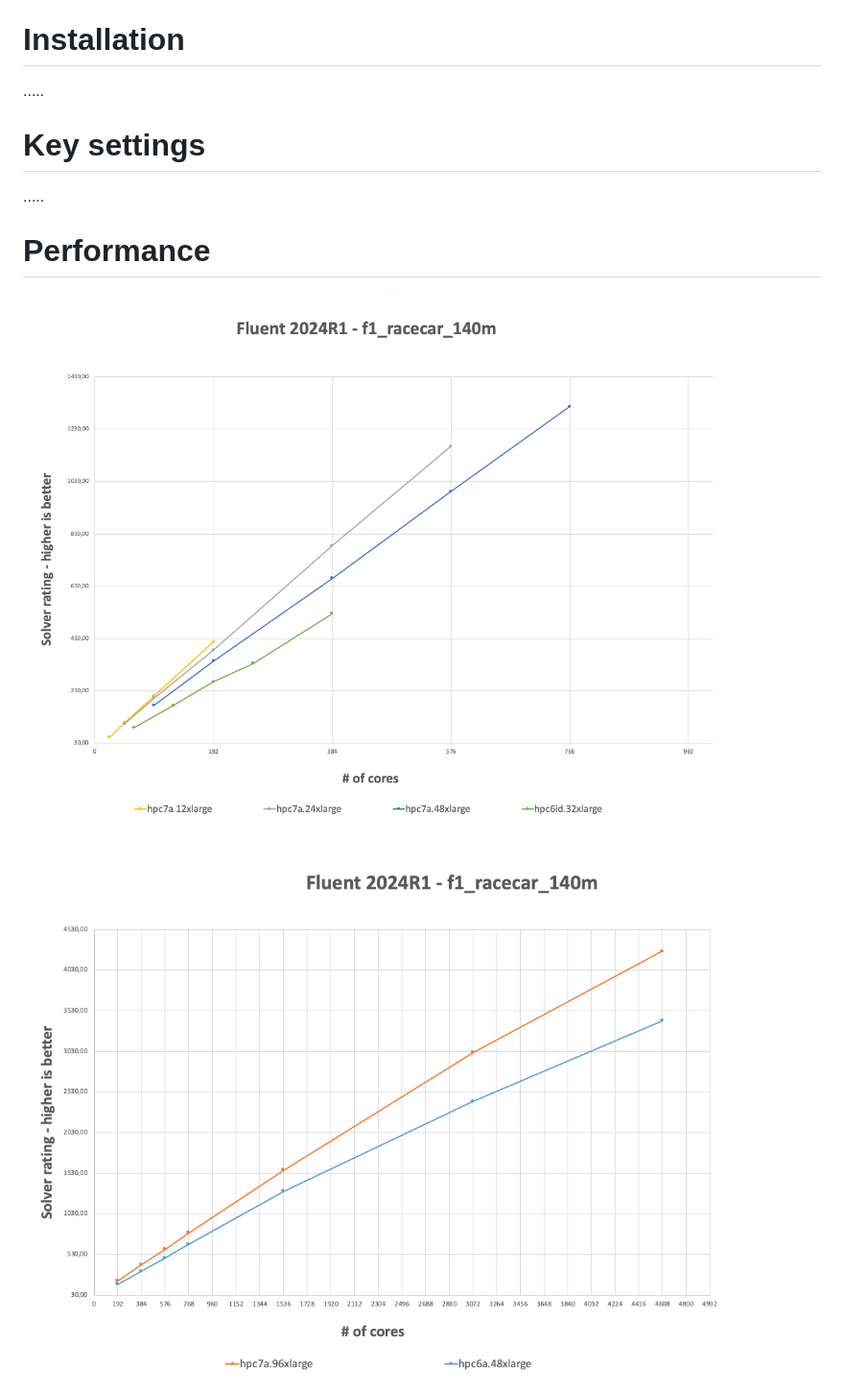
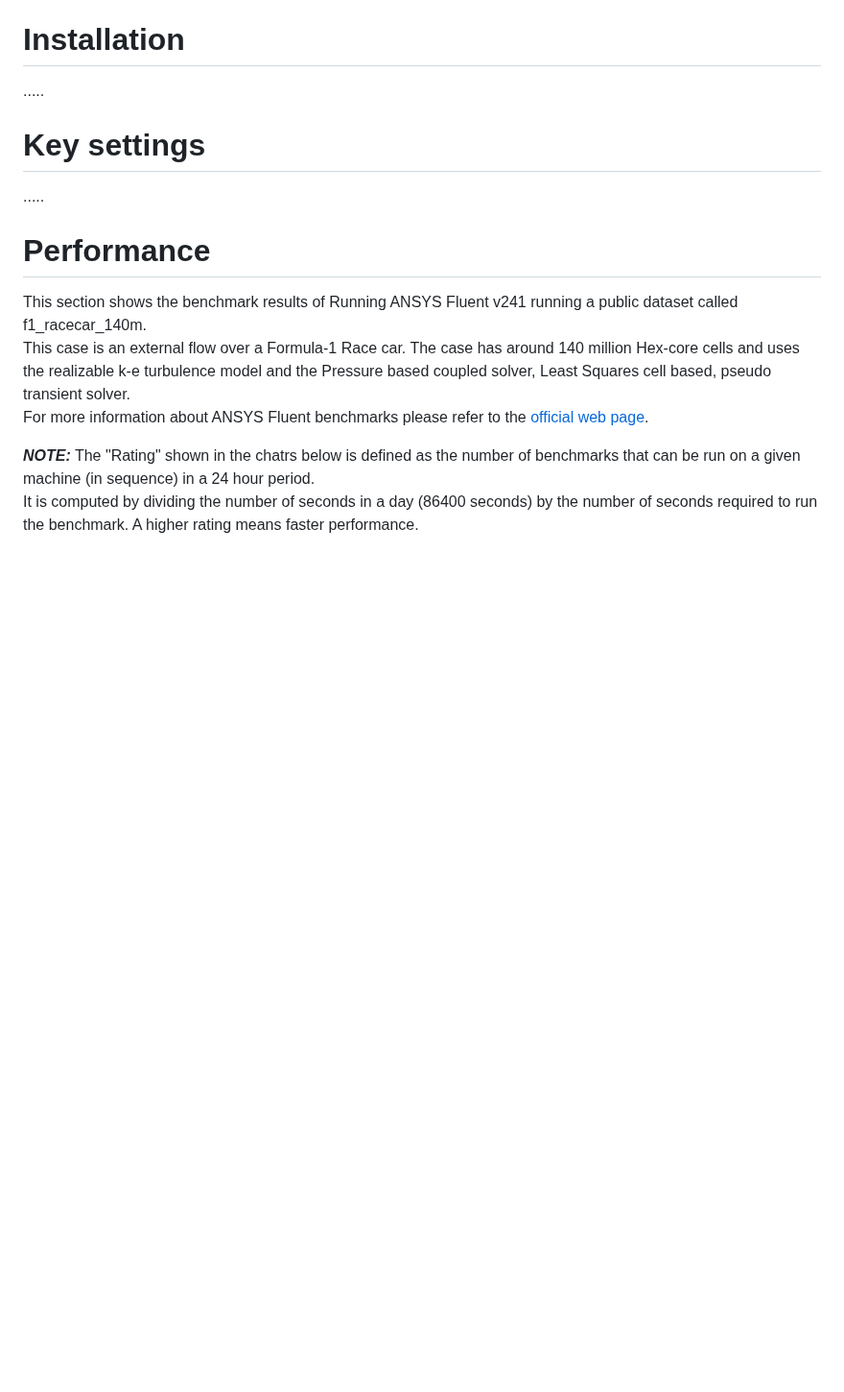
Before and after one commit to aws-samples/hpc-applications, a Markdown page: apps/Fluent/Readme.md, the part around one of its changes. Shown at 96% size. Drawn GitHub-style; blank space fills up the shorter version.

```diff
--- a/apps/Fluent/Readme.md
+++ b/apps/Fluent/Readme.md
@@ -23,7 +23,10 @@ In this repository we will provide best practices for the following Fluent versi
 
 # Performance
 
-![ANSYS Fluent f1_racecar_140m X core Performance](https://github.com/aws-samples/hpc-applications/blob/main/Doc/img/Fluent/f1_racecar_140mXcore.png?raw=true)
+This section shows the benchmark results of Running ANSYS Fluent v241 running a public dataset called f1_racecar_140m.<br>
+This case is an external flow over a Formula-1 Race car. The case has around 140 million Hex-core cells and uses the realizable k-e turbulence model and the Pressure based coupled solver, Least Squares cell based, pseudo transient solver.<br>
+For more information about ANSYS Fluent benchmarks please refer to the [official web page](https://www.ansys.com/it-solutions/benchmarks-overview).<br>
 
-![ANSYS Fluent f1_racecar_140m X core Performance at scale](https://github.com/aws-samples/hpc-applications/blob/main/Doc/img/Fluent/f1_racecar_140mXcoreAtScale.png?raw=true)
+**_NOTE:_**  The "Rating" shown in the chatrs below is defined as the number of benchmarks that can be run on a given machine (in sequence) in a 24 hour period. <br>
+It is computed by dividing the number of seconds in a day (86400 seconds) by the number of seconds required to run the benchmark. A higher rating means faster performance.<br><br>
 
```
Also changed, not shown: other parts of apps/Fluent/Readme.md (+8 -1 lines), Doc/img/Fluent/f1_racecar_140mXcoreAMD.png (added), Doc/img/Fluent/f1_racecar_140mXcoreAtScaleAMD.png (added), Doc/img/Fluent/f1_racecar_140mXinstanceAMD.png (added).
